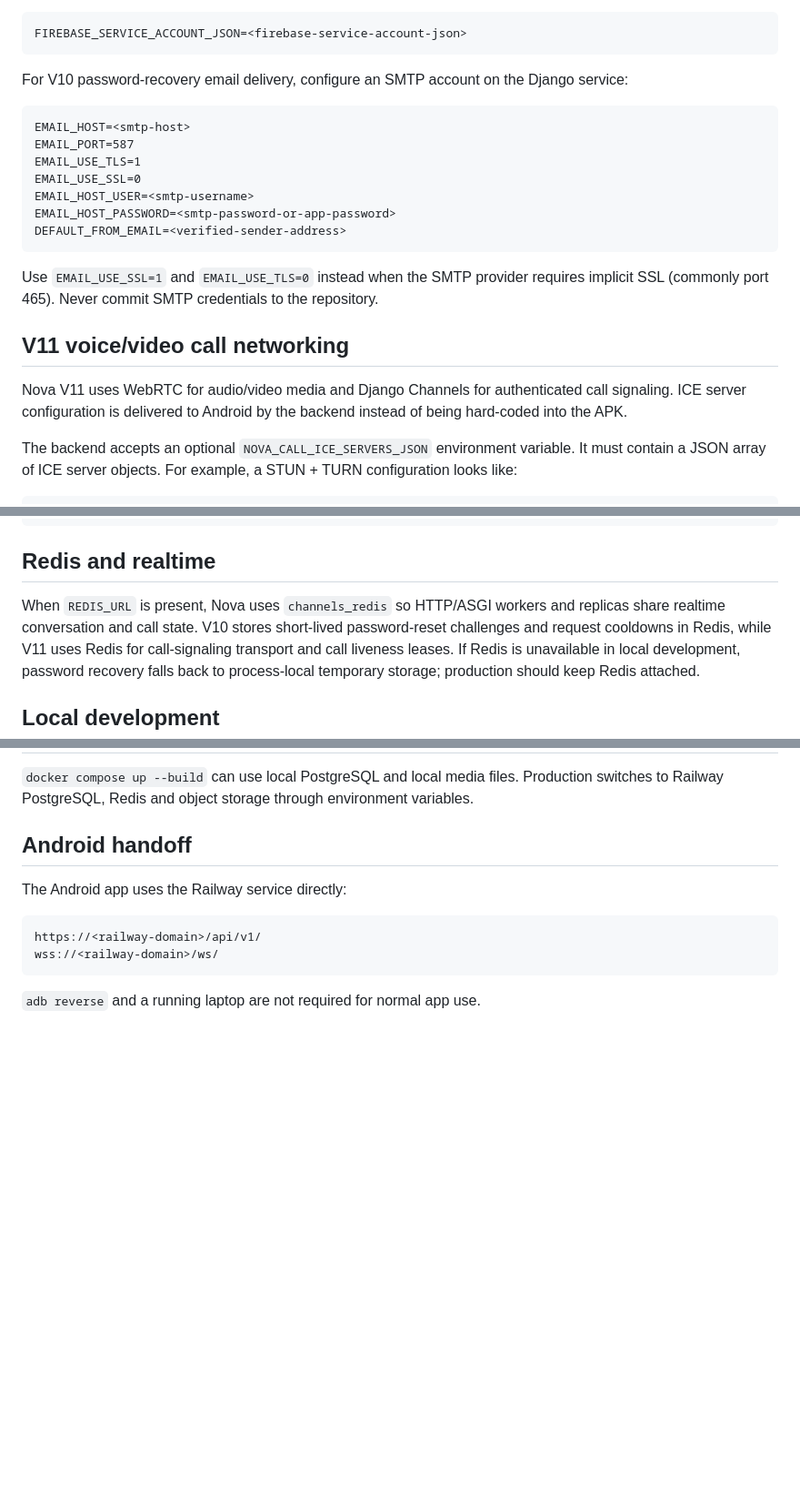
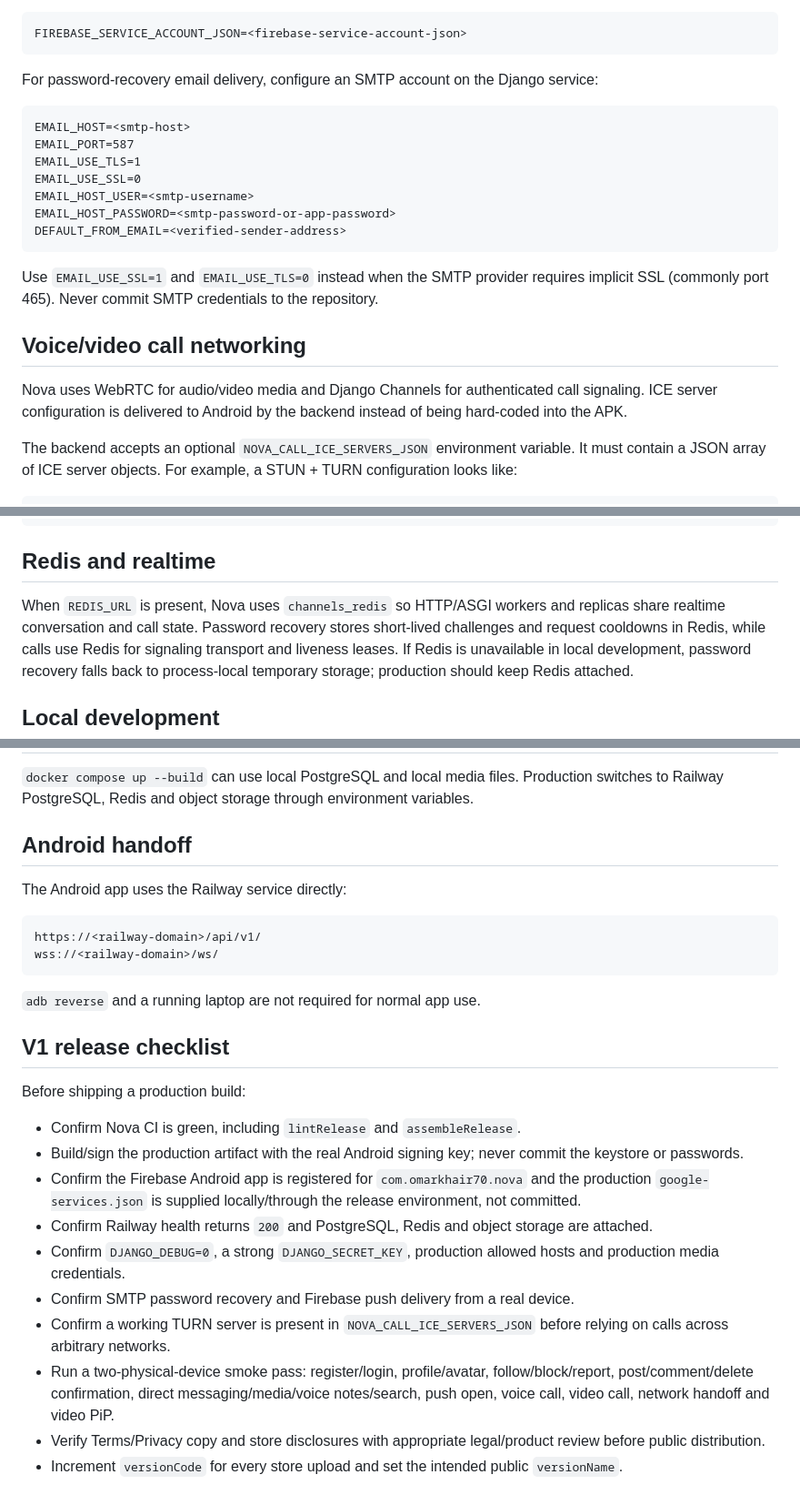
Before and after one commit to omarkhair-labs/nova, a Markdown page: backend/DEPLOYMENT.md, 3 parts joined by grey strips. Shown at 91% size. Rendered like a GitHub page; blank space fills up the shorter version.

Commit message:
Refresh production deployment and V1 release checklist

````diff
--- a/backend/DEPLOYMENT.md
+++ b/backend/DEPLOYMENT.md
@@ -51,7 +51,7 @@ For Firebase push delivery, also configure:
 FIREBASE_SERVICE_ACCOUNT_JSON=<firebase-service-account-json>
 ```
 
-For V10 password-recovery email delivery, configure an SMTP account on the Django service:
+For password-recovery email delivery, configure an SMTP account on the Django service:
 
 ```text
 EMAIL_HOST=<smtp-host>
@@ -65,9 +65,9 @@ DEFAULT_FROM_EMAIL=<verified-sender-address>
 
 Use `EMAIL_USE_SSL=1` and `EMAIL_USE_TLS=0` instead when the SMTP provider requires implicit SSL (commonly port 465). Never commit SMTP credentials to the repository.
 
-## V11 voice/video call networking
+## Voice/video call networking
 
-Nova V11 uses WebRTC for audio/video media and Django Channels for authenticated call signaling. ICE server configuration is delivered to Android by the backend instead of being hard-coded into the APK.
+Nova uses WebRTC for audio/video media and Django Channels for authenticated call signaling. ICE server configuration is delivered to Android by the backend instead of being hard-coded into the APK.
 
 The backend accepts an optional `NOVA_CALL_ICE_SERVERS_JSON` environment variable. It must contain a JSON array of ICE server objects. For example, a STUN + TURN configuration looks like:
 
@@ -138,7 +138,7 @@ Authorization: Bearer <access-token>
 
 ## Redis and realtime
 
-When `REDIS_URL` is present, Nova uses `channels_redis` so HTTP/ASGI workers and replicas share realtime conversation and call state. V10 stores short-lived password-reset challenges and request cooldowns in Redis, while V11 uses Redis for call-signaling transport and call liveness leases. If Redis is unavailable in local development, password recovery falls back to process-local temporary storage; production should keep Redis attached.
+When `REDIS_URL` is present, Nova uses `channels_redis` so HTTP/ASGI workers and replicas share realtime conversation and call state. Password recovery stores short-lived challenges and request cooldowns in Redis, while calls use Redis for signaling transport and liveness leases. If Redis is unavailable in local development, password recovery falls back to process-local temporary storage; production should keep Redis attached.
 
 ## Local development
 
@@ -154,3 +154,18 @@ wss://<railway-domain>/ws/
 ```
 
 `adb reverse` and a running laptop are not required for normal app use.
+
+## V1 release checklist
+
+Before shipping a production build:
+
+- Confirm Nova CI is green, including `lintRelease` and `assembleRelease`.
+- Build/sign the production artifact with the real Android signing key; never commit the keystore or passwords.
+- Confirm the Firebase Android app is registered for `com.omarkhair70.nova` and the production `google-services.json` is supplied locally/through the release environment, not committed.
+- Confirm Railway health returns `200` and PostgreSQL, Redis and object storage are attached.
+- Confirm `DJANGO_DEBUG=0`, a strong `DJANGO_SECRET_KEY`, production allowed hosts and production media credentials.
+- Confirm SMTP password recovery and Firebase push delivery from a real device.
+- Confirm a working TURN server is present in `NOVA_CALL_ICE_SERVERS_JSON` before relying on calls across arbitrary networks.
+- Run a two-physical-device smoke pass: register/login, profile/avatar, follow/block/report, post/comment/delete confirmation, direct messaging/media/voice notes/search, push open, voice call, video call, network handoff and video PiP.
+- Verify Terms/Privacy copy and store disclosures with appropriate legal/product review before public distribution.
+- Increment `versionCode` for every store upload and set the intended public `versionName`.
````
